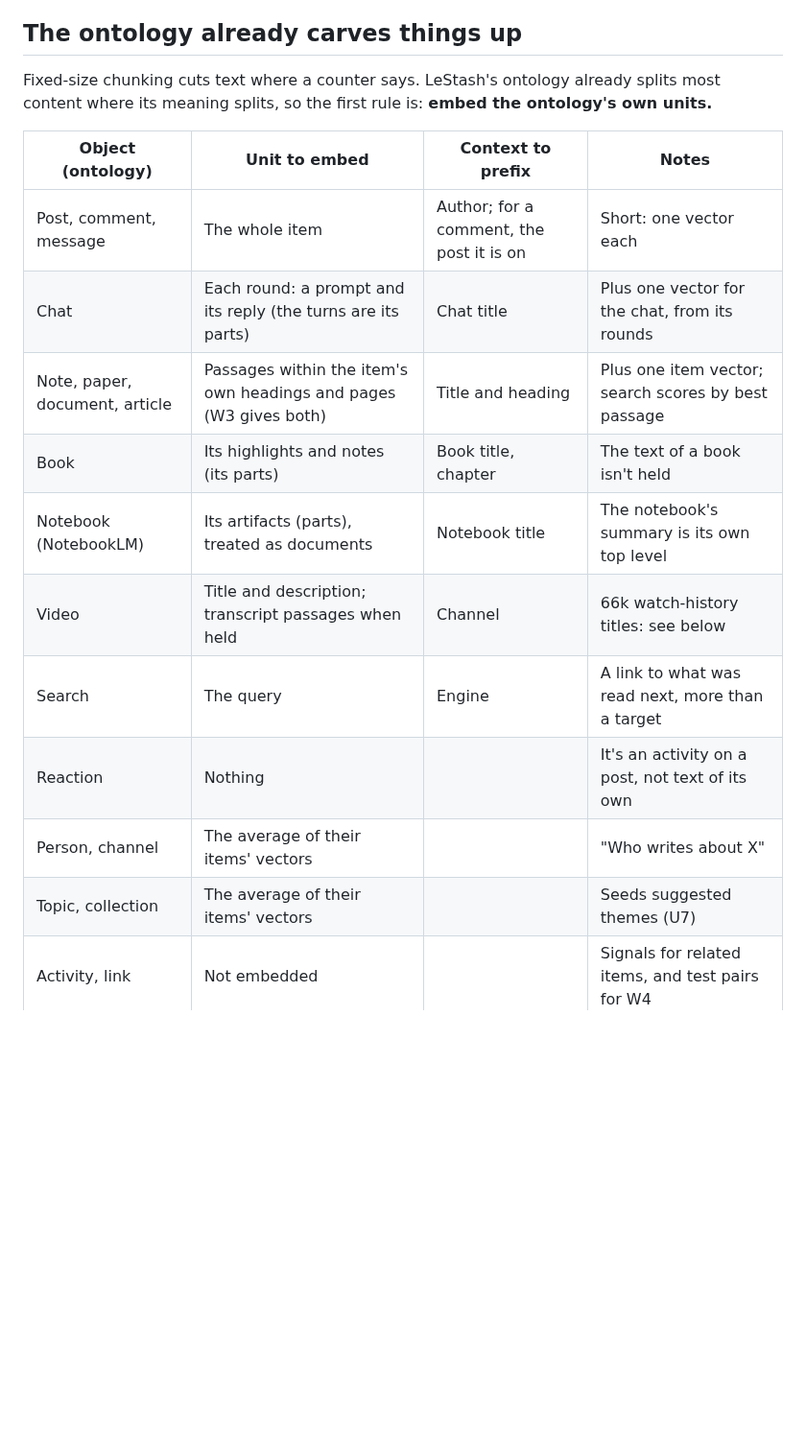
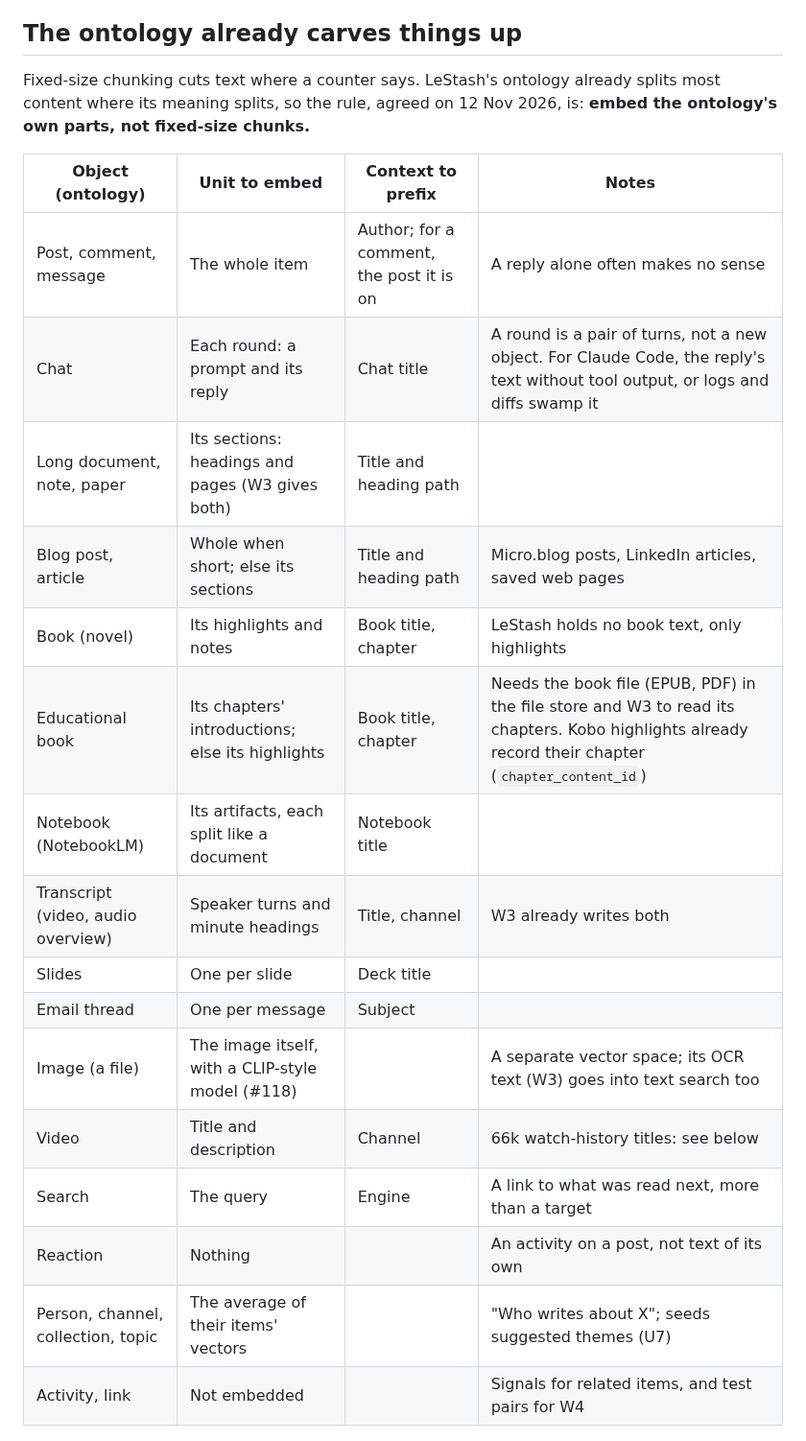
Before and after one commit to thompsonson/lestash, a Markdown page: docs/embeddings-design.md, the part around one of its changes. Shown at 96% size. GitHub-like rendering; blank space fills up the shorter version.

```diff
--- a/docs/embeddings-design.md
+++ b/docs/embeddings-design.md
@@ -46,19 +46,24 @@ Measured results unless marked; details and links in the research doc.
 
 ## The ontology already carves things up
 
-Fixed-size chunking cuts text where a counter says. LeStash's ontology already splits most content where its meaning splits, so the first rule is: **embed the ontology's own units.**
+Fixed-size chunking cuts text where a counter says. LeStash's ontology already splits most content where its meaning splits, so the rule, agreed on 12 Nov 2026, is: **embed the ontology's own parts, not fixed-size chunks.**
 
 | Object (ontology) | Unit to embed | Context to prefix | Notes |
 |---|---|---|---|
-| Post, comment, message | The whole item | Author; for a comment, the post it is on | Short: one vector each |
-| Chat | Each round: a prompt and its reply (the turns are its parts) | Chat title | Plus one vector for the chat, from its rounds |
-| Note, paper, document, article | Passages within the item's own headings and pages (W3 gives both) | Title and heading | Plus one item vector; search scores by best passage |
-| Book | Its highlights and notes (its parts) | Book title, chapter | The text of a book isn't held |
-| Notebook (NotebookLM) | Its artifacts (parts), treated as documents | Notebook title | The notebook's summary is its own top level |
-| Video | Title and description; transcript passages when held | Channel | 66k watch-history titles: see below |
+| Post, comment, message | The whole item | Author; for a comment, the post it is on | A reply alone often makes no sense |
+| Chat | Each round: a prompt and its reply | Chat title | A round is a pair of turns, not a new object. For Claude Code, the reply's text without tool output, or logs and diffs swamp it |
+| Long document, note, paper | Its sections: headings and pages (W3 gives both) | Title and heading path | |
+| Blog post, article | Whole when short; else its sections | Title and heading path | Micro.blog posts, LinkedIn articles, saved web pages |
+| Book (novel) | Its highlights and notes | Book title, chapter | LeStash holds no book text, only highlights |
+| Educational book | Its chapters' introductions; else its highlights | Book title, chapter | Needs the book file (EPUB, PDF) in the file store and W3 to read its chapters. Kobo highlights already record their chapter (`chapter_content_id`) |
+| Notebook (NotebookLM) | Its artifacts, each split like a document | Notebook title | |
+| Transcript (video, audio overview) | Speaker turns and minute headings | Title, channel | W3 already writes both |
+| Slides | One per slide | Deck title | |
+| Email thread | One per message | Subject | |
+| Image (a file) | The image itself, with a CLIP-style model (#118) | | A separate vector space; its OCR text (W3) goes into text search too |
+| Video | Title and description | Channel | 66k watch-history titles: see below |
 | Search | The query | Engine | A link to what was read next, more than a target |
-| Reaction | Nothing | | It's an activity on a post, not text of its own |
-| Person, channel | The average of their items' vectors | | "Who writes about X" |
-| Topic, collection | The average of their items' vectors | | Seeds suggested themes (U7) |
+| Reaction | Nothing | | An activity on a post, not text of its own |
+| Person, channel, collection, topic | The average of their items' vectors | | "Who writes about X"; seeds suggested themes (U7) |
 | Activity, link | Not embedded | | Signals for related items, and test pairs for W4 |
 
```
Also changed, not shown: other parts of docs/embeddings-design.md (+34 -6 lines), docs/content-and-activity-ontology-design.md (+11 -1 lines).
